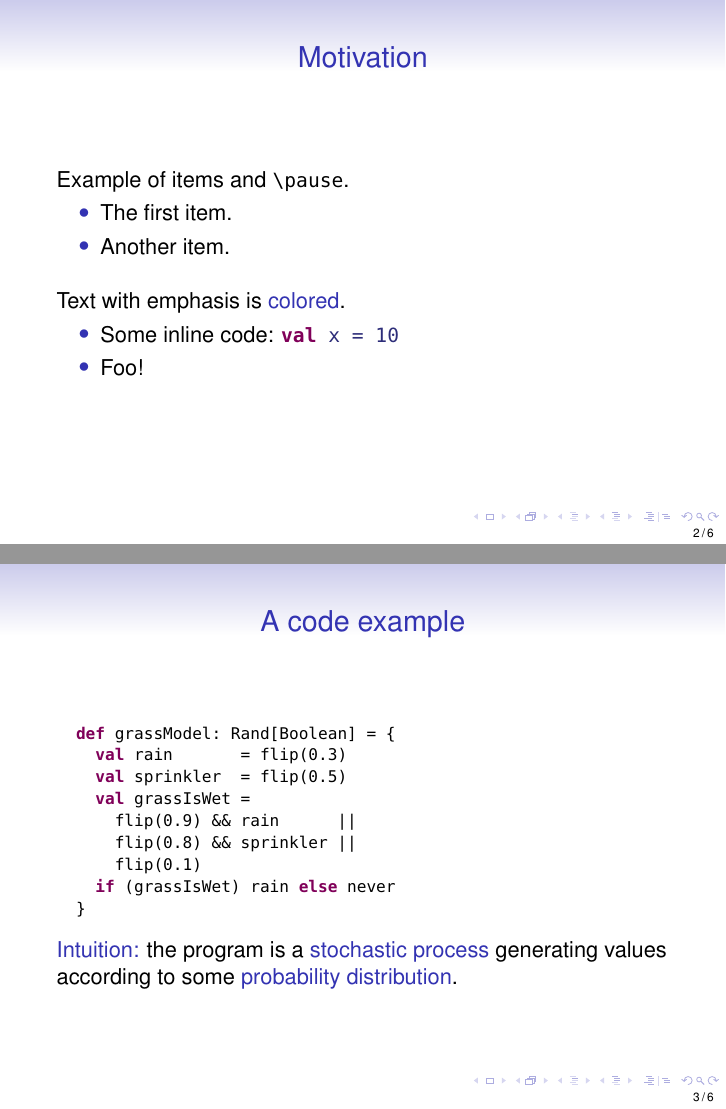
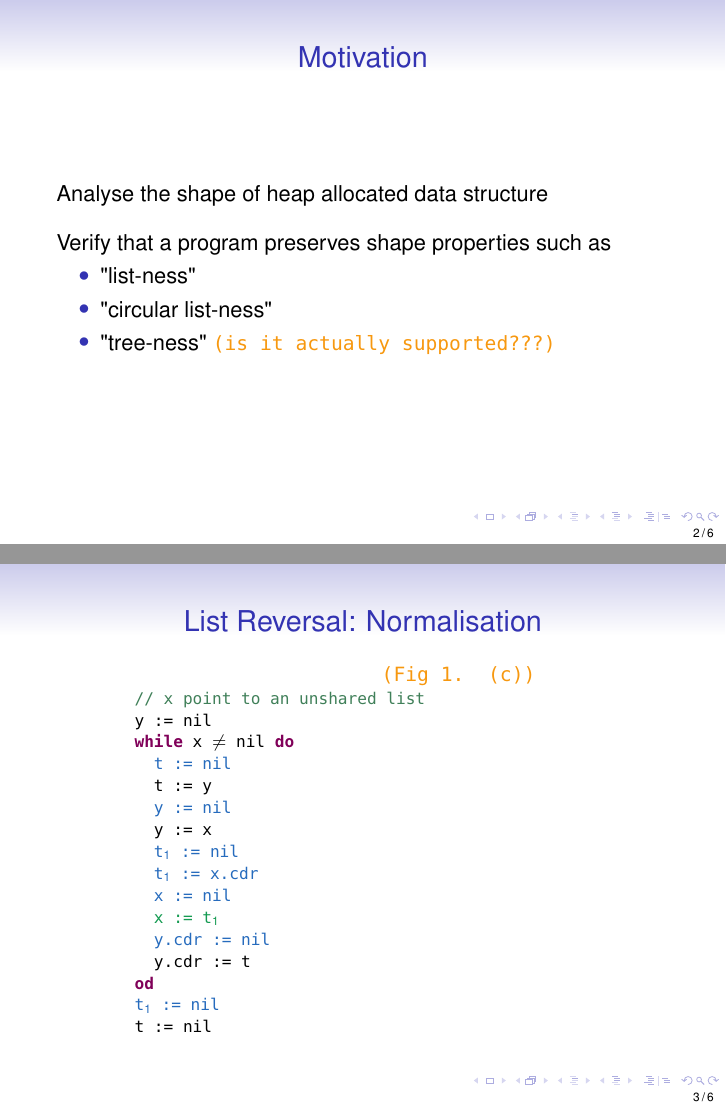
Before and after one commit to mantognini/ssapldu, LaTeX slides (slides.tex): pages 3 and 4 of 14 before the commit and pages 2 and 4 of 14 after it, joined at a grey line. Compiled offline with pdfLaTeX.

Commit message:
draft of motivation + list reversal code

```diff
--- a/slides.tex
+++ b/slides.tex
@@ -48,9 +48,17 @@
 \usepackage[scaled]{beramono}
 %\usepackage{inconsolata}
 
+\colorlet{Insertion}{NavyBlue}
+\colorlet{Modification}{ForestGreen}
+
 % Scala listings.  Use colored Scala style by default.
 \usepackage{lstscala}
-\lstset{style=scala-color,basicstyle=\footnotesize\tt}
+\lstset{
+  style=scala-color,
+  basicstyle=\footnotesize\tt,
+  otherkeywords={do,od},
+  moredelim=**[is][\color{Insertion}]{@}{@},
+  moredelim=**[is][\color{Modification}]{>}{<}}
 \lstnewenvironment{lstscalasmall}{%
   \lstset{style=scala-color,basicstyle=\scriptsize\tt}}{}
 
@@ -71,6 +79,7 @@
   \only<#1>{\pgfkeysalso{#2}} % \pgfkeysalso doesn't change the path
 }}
 
+\newcommand{\TODO}[1]{\texttt{\textcolor{YellowOrange}{(#1)}}}
 
 %%%% Custom macros %%%%
 \newif\ifcompileTreeSlides
@@ -156,34 +165,65 @@
 % \subsection*{}
 
 \begin{frame}[fragile]{Motivation}
-  Example of items and \verb!\pause!.
-  \begin{itemize}
-  \item The first item.\pause
-  \item Another item.
-  \end{itemize}
+  Analyse the shape of heap allocated data structure
+
   \vspace{1em}
 
-  Text with emphasis is \emph{colored}.
+  Verify that a program preserves shape properties such as
   \begin{itemize}
-  \item Some inline code: @val x = 10@
-  \item Foo!
+  \item "list-ness"
+  \item "circular list-ness"
+  \item "tree-ness" \TODO{is it actually supported???}
   \end{itemize}
 \end{frame}
 
-\begin{frame}[fragile]{A code example}
-  \begin{lstlisting}
-  def grassModel: Rand[Boolean] = {
-    val rain       = flip(0.3)
-    val sprinkler  = flip(0.5)
-    val grassIsWet =
-      flip(0.9) && rain      ||
-      flip(0.8) && sprinkler ||
-      flip(0.1)
-    if (grassIsWet) rain else never
-  }
-  \end{lstlisting}
-  \emph{Intuition:} the program is a \emph{stochastic process}
-  generating values according to some \emph{probability distribution}.
+\begin{frame}[fragile]{List Reversal: Normalisation}
+  \begin{columns}[T]
+	  \column{.5\textwidth}
+	  \begin{onlyenv}<1>
+	  \begin{lstlisting}[mathescape=true]
+	  // x point to an unshared list
+	  y := nil
+	  while x $ \neq $ nil do
+
+	    t := y
+
+	    y := x
+
+
+
+	    x := x.cdr
+
+	    y.cdr := t
+	  od
+
+	  t := nil
+	  \end{lstlisting}
+	  \end{onlyenv}
+	  \pause
+
+	  \begin{lstlisting}[mathescape=true]
+	  // x point to an unshared list
+	  y := nil
+	  while x $ \neq $ nil do
+	    @t := nil@
+	    t := y
+	    @y := nil@
+	    y := x
+	    @t$\color{Insertion}_1$ := nil@
+	    @t$\color{Insertion}_1$ := x.cdr@
+	    @x := nil@
+	    >x := t$\color{Modification}_1$<
+	    @y.cdr := nil@
+	    y.cdr := t
+	  od
+	  @t$\color{Insertion}_1$ := nil@
+	  t := nil
+	  \end{lstlisting}
+
+	  \column{.5\textwidth}
+	  \TODO{Fig 1. (c)}
+  \end{columns}
 \end{frame}
 
 
```
